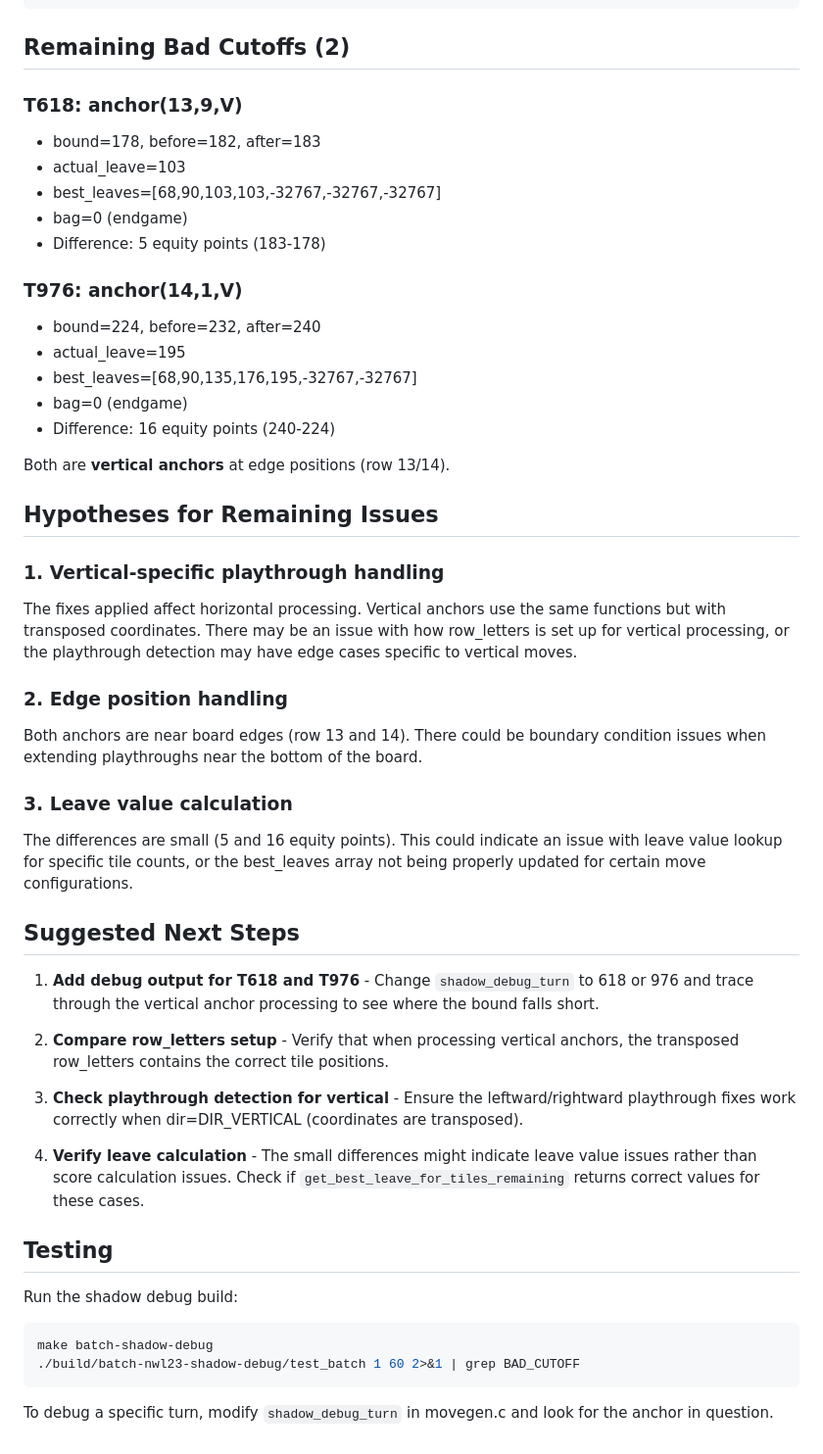
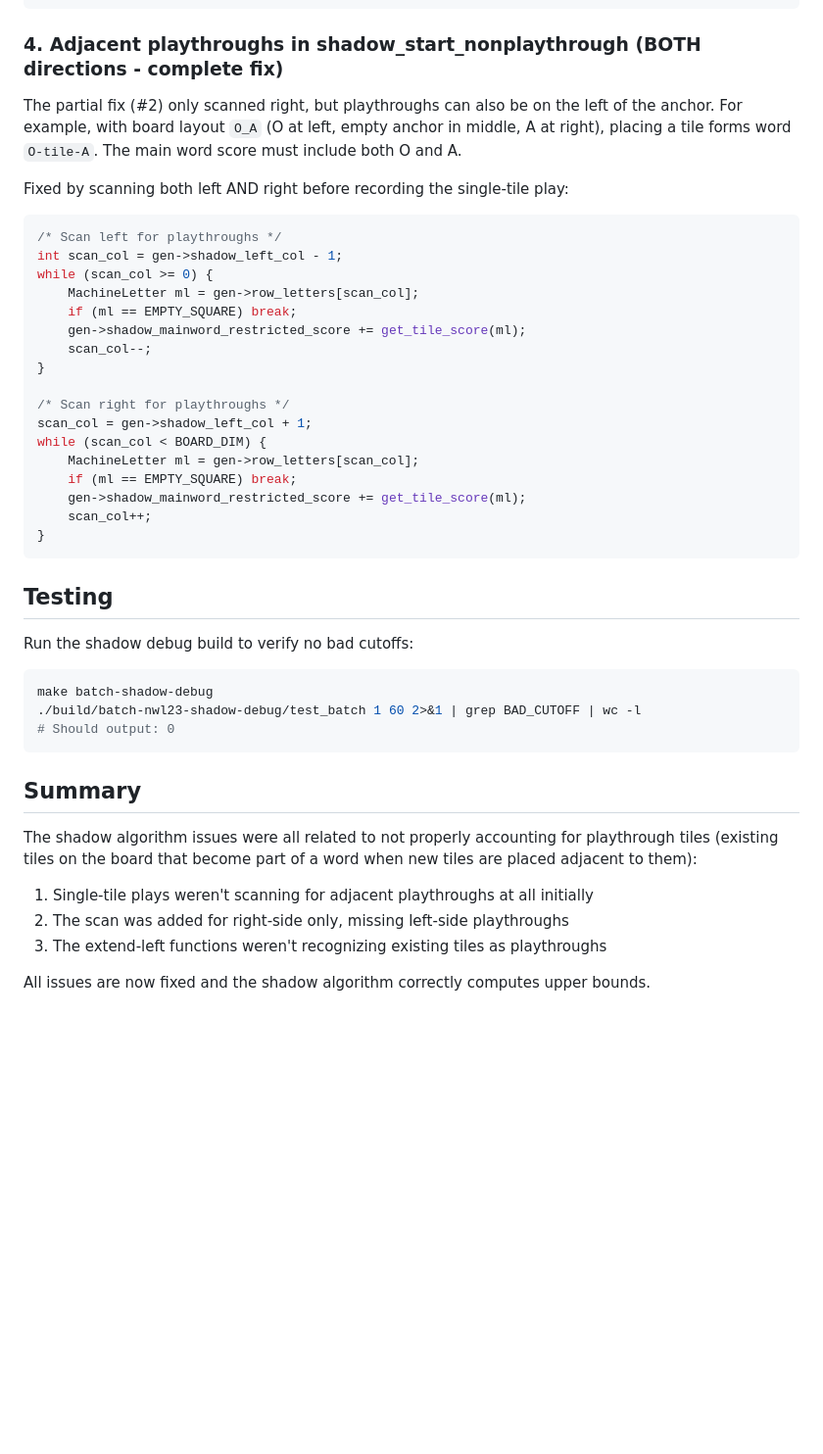
Before and after one commit to olaugh/magpie-retro, a Markdown page: SHADOW_DEBUG_STATUS.md, the part around one of its changes. Shown at 98% size. GitHub-like rendering; blank space fills up the shorter version.

Commit message:
Update shadow debug status - all issues resolved
All 35 bad cutoffs have been fixed. Document the complete set of
fixes applied to the shadow algorithm.

Co-Authored-By: Claude Opus 4.5 <noreply@anthropic.com>

````diff
--- a/SHADOW_DEBUG_STATUS.md
+++ b/SHADOW_DEBUG_STATUS.md
@@ -28,51 +28,45 @@ if (left_ml != EMPTY_SQUARE) {
 }
 ```
 
-## Remaining Bad Cutoffs (2)
+### 4. Adjacent playthroughs in shadow_start_nonplaythrough (BOTH directions - complete fix)
+The partial fix (#2) only scanned right, but playthroughs can also be on the left of the anchor. For example, with board layout `O_A` (O at left, empty anchor in middle, A at right), placing a tile forms word `O-tile-A`. The main word score must include both O and A.
 
-### T618: anchor(13,9,V)
-- bound=178, before=182, after=183
-- actual_leave=103
-- best_leaves=[68,90,103,103,-32767,-32767,-32767]
-- bag=0 (endgame)
-- Difference: 5 equity points (183-178)
+Fixed by scanning both left AND right before recording the single-tile play:
+```c
+/* Scan left for playthroughs */
+int scan_col = gen->shadow_left_col - 1;
+while (scan_col >= 0) {
+    MachineLetter ml = gen->row_letters[scan_col];
+    if (ml == EMPTY_SQUARE) break;
+    gen->shadow_mainword_restricted_score += get_tile_score(ml);
+    scan_col--;
+}
 
-### T976: anchor(14,1,V)
-- bound=224, before=232, after=240
-- actual_leave=195
-- best_leaves=[68,90,135,176,195,-32767,-32767]
-- bag=0 (endgame)
-- Difference: 16 equity points (240-224)
-
-Both are **vertical anchors** at edge positions (row 13/14).
-
-## Hypotheses for Remaining Issues
-
-### 1. Vertical-specific playthrough handling
-The fixes applied affect horizontal processing. Vertical anchors use the same functions but with transposed coordinates. There may be an issue with how row_letters is set up for vertical processing, or the playthrough detection may have edge cases specific to vertical moves.
-
-### 2. Edge position handling
-Both anchors are near board edges (row 13 and 14). There could be boundary condition issues when extending playthroughs near the bottom of the board.
-
-### 3. Leave value calculation
-The differences are small (5 and 16 equity points). This could indicate an issue with leave value lookup for specific tile counts, or the best_leaves array not being properly updated for certain move configurations.
-
-## Suggested Next Steps
-
-1. **Add debug output for T618 and T976** - Change `shadow_debug_turn` to 618 or 976 and trace through the vertical anchor processing to see where the bound falls short.
-
-2. **Compare row_letters setup** - Verify that when processing vertical anchors, the transposed row_letters contains the correct tile positions.
-
-3. **Check playthrough detection for vertical** - Ensure the leftward/rightward playthrough fixes work correctly when dir=DIR_VERTICAL (coordinates are transposed).
-
-4. **Verify leave calculation** - The small differences might indicate leave value issues rather than score calculation issues. Check if `get_best_leave_for_tiles_remaining` returns correct values for these cases.
+/* Scan right for playthroughs */
+scan_col = gen->shadow_left_col + 1;
+while (scan_col < BOARD_DIM) {
+    MachineLetter ml = gen->row_letters[scan_col];
+    if (ml == EMPTY_SQUARE) break;
+    gen->shadow_mainword_restricted_score += get_tile_score(ml);
+    scan_col++;
+}
+```
 
 ## Testing
 
-Run the shadow debug build:
+Run the shadow debug build to verify no bad cutoffs:
 ```bash
 make batch-shadow-debug
-./build/batch-nwl23-shadow-debug/test_batch 1 60 2>&1 | grep BAD_CUTOFF
+./build/batch-nwl23-shadow-debug/test_batch 1 60 2>&1 | grep BAD_CUTOFF | wc -l
+# Should output: 0
 ```
 
-To debug a specific turn, modify `shadow_debug_turn` in movegen.c and look for the anchor in question.
+## Summary
+
+The shadow algorithm issues were all related to not properly accounting for playthrough tiles (existing tiles on the board that become part of a word when new tiles are placed adjacent to them):
+
+1. Single-tile plays weren't scanning for adjacent playthroughs at all initially
+2. The scan was added for right-side only, missing left-side playthroughs
+3. The extend-left functions weren't recognizing existing tiles as playthroughs
+
+All issues are now fixed and the shadow algorithm correctly computes upper bounds.
````
Also changed, not shown: other parts of SHADOW_DEBUG_STATUS.md (+4 -4 lines).
